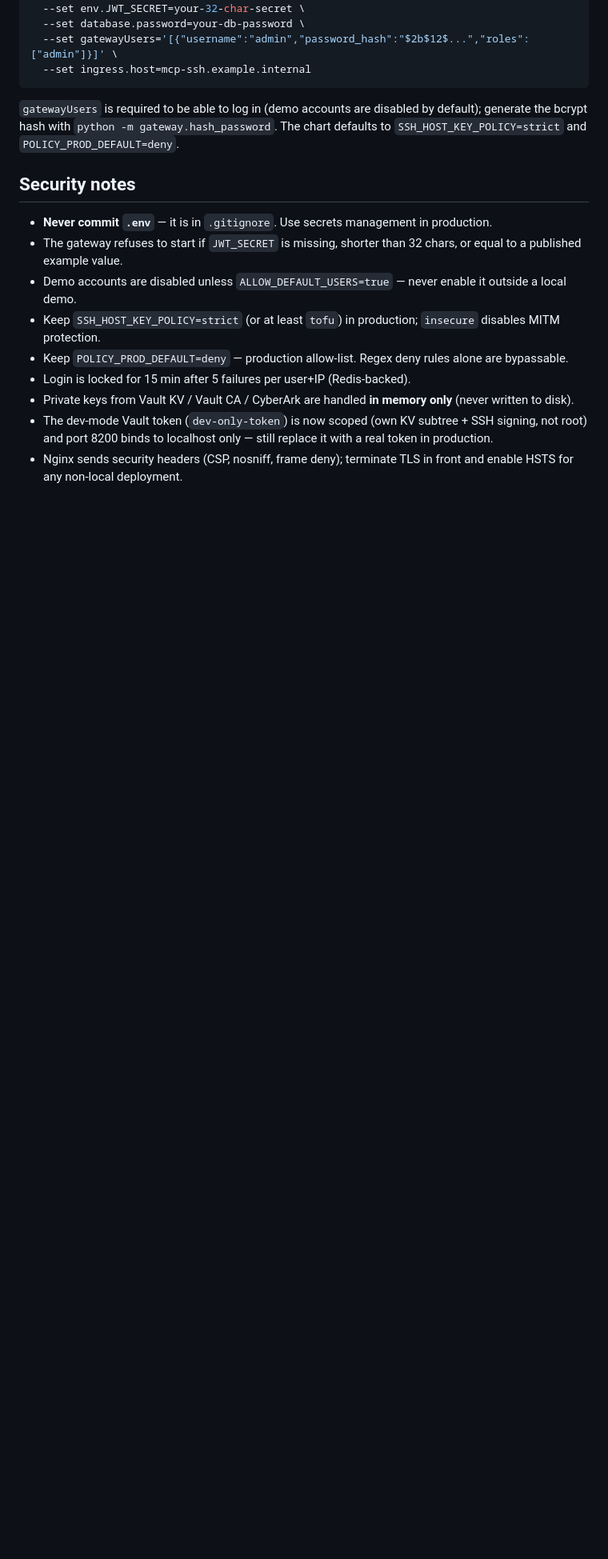
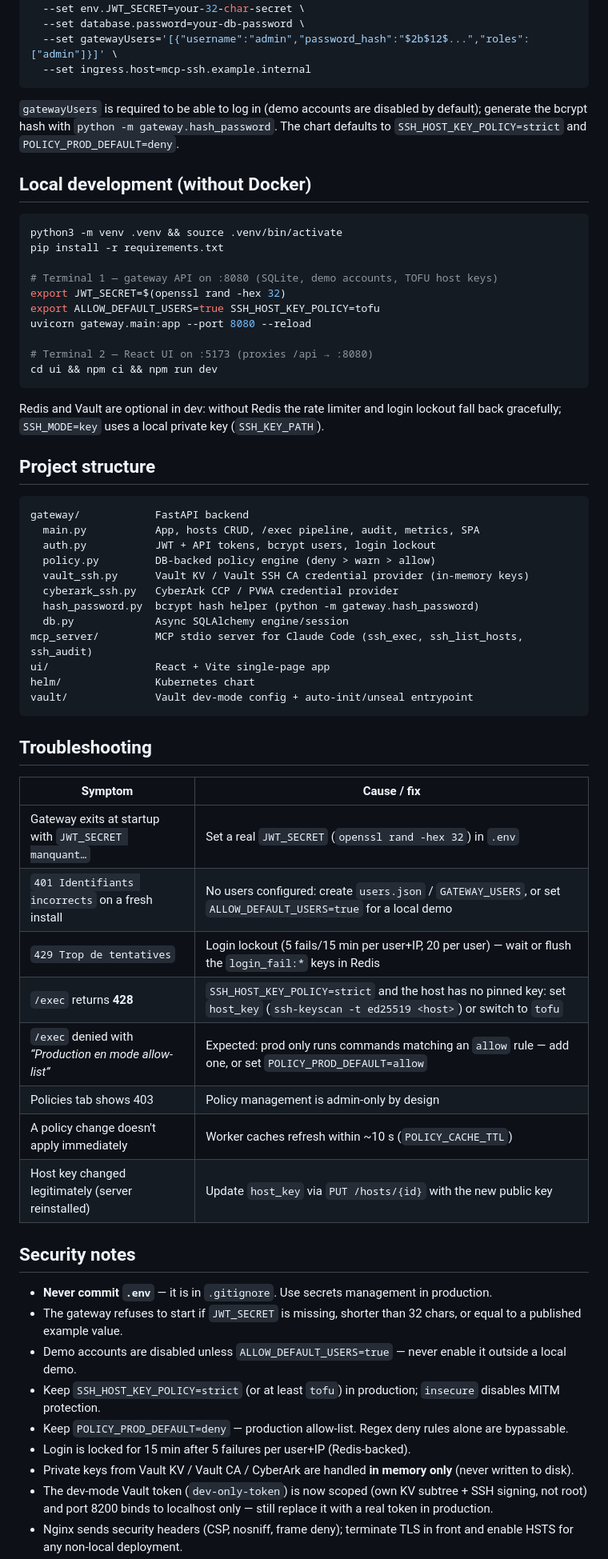
Before and after one commit to sealkrach/MCP-SSH-Gateway, a Markdown page: README.md, the part around one of its changes. Shown at 80% size. GitHub-like rendering; blank space fills up the shorter version.

````diff
--- a/README.md
+++ b/README.md
@@ -247,6 +266,53 @@ helm upgrade --install mcp-ssh ./helm \
 
 `gatewayUsers` is required to be able to log in (demo accounts are disabled by default); generate the bcrypt hash with `python -m gateway.hash_password`. The chart defaults to `SSH_HOST_KEY_POLICY=strict` and `POLICY_PROD_DEFAULT=deny`.
 
+## Local development (without Docker)
+
+```bash
+python3 -m venv .venv && source .venv/bin/activate
+pip install -r requirements.txt
+
+# Terminal 1 — gateway API on :8080 (SQLite, demo accounts, TOFU host keys)
+export JWT_SECRET=$(openssl rand -hex 32)
+export ALLOW_DEFAULT_USERS=true SSH_HOST_KEY_POLICY=tofu
+uvicorn gateway.main:app --port 8080 --reload
+
+# Terminal 2 — React UI on :5173 (proxies /api → :8080)
+cd ui && npm ci && npm run dev
+```
+
+Redis and Vault are optional in dev: without Redis the rate limiter and login lockout fall back gracefully; `SSH_MODE=key` uses a local private key (`SSH_KEY_PATH`).
+
+## Project structure
+
+```
+gateway/            FastAPI backend
+  main.py           App, hosts CRUD, /exec pipeline, audit, metrics, SPA
+  auth.py           JWT + API tokens, bcrypt users, login lockout
+  policy.py         DB-backed policy engine (deny > warn > allow)
+  vault_ssh.py      Vault KV / Vault SSH CA credential provider (in-memory keys)
+  cyberark_ssh.py   CyberArk CCP / PVWA credential provider
+  hash_password.py  bcrypt hash helper (python -m gateway.hash_password)
+  db.py             Async SQLAlchemy engine/session
+mcp_server/         MCP stdio server for Claude Code (ssh_exec, ssh_list_hosts, ssh_audit)
+ui/                 React + Vite single-page app
+helm/               Kubernetes chart
+vault/              Vault dev-mode config + auto-init/unseal entrypoint
+```
+
+## Troubleshooting
+
+| Symptom | Cause / fix |
+|---|---|
+| Gateway exits at startup with `JWT_SECRET manquant…` | Set a real `JWT_SECRET` (`openssl rand -hex 32`) in `.env` |
+| `401 Identifiants incorrects` on a fresh install | No users configured: create `users.json` / `GATEWAY_USERS`, or set `ALLOW_DEFAULT_USERS=true` for a local demo |
+| `429 Trop de tentatives` | Login lockout (5 fails/15 min per user+IP, 20 per user) — wait or flush the `login_fail:*` keys in Redis |
+| `/exec` returns **428** | `SSH_HOST_KEY_POLICY=strict` and the host has no pinned key: set `host_key` (`ssh-keyscan -t ed25519 <host>`) or switch to `tofu` |
+| `/exec` denied with *“Production en mode allow-list”* | Expected: prod only runs commands matching an `allow` rule — add one, or set `POLICY_PROD_DEFAULT=allow` |
+| Policies tab shows 403 | Policy management is admin-only by design |
+| A policy change doesn't apply immediately | Worker caches refresh within ~10 s (`POLICY_CACHE_TTL`) |
+| Host key changed legitimately (server reinstalled) | Update `host_key` via `PUT /hosts/{id}` with the new public key |
+
 ## Security notes
 
 - **Never commit `.env`** — it is in `.gitignore`. Use secrets management in production.
````
Also changed, not shown: other parts of README.md (+27 -8 lines), docs/screenshots/dashboard.png (added), docs/screenshots/hosts.png (added).
